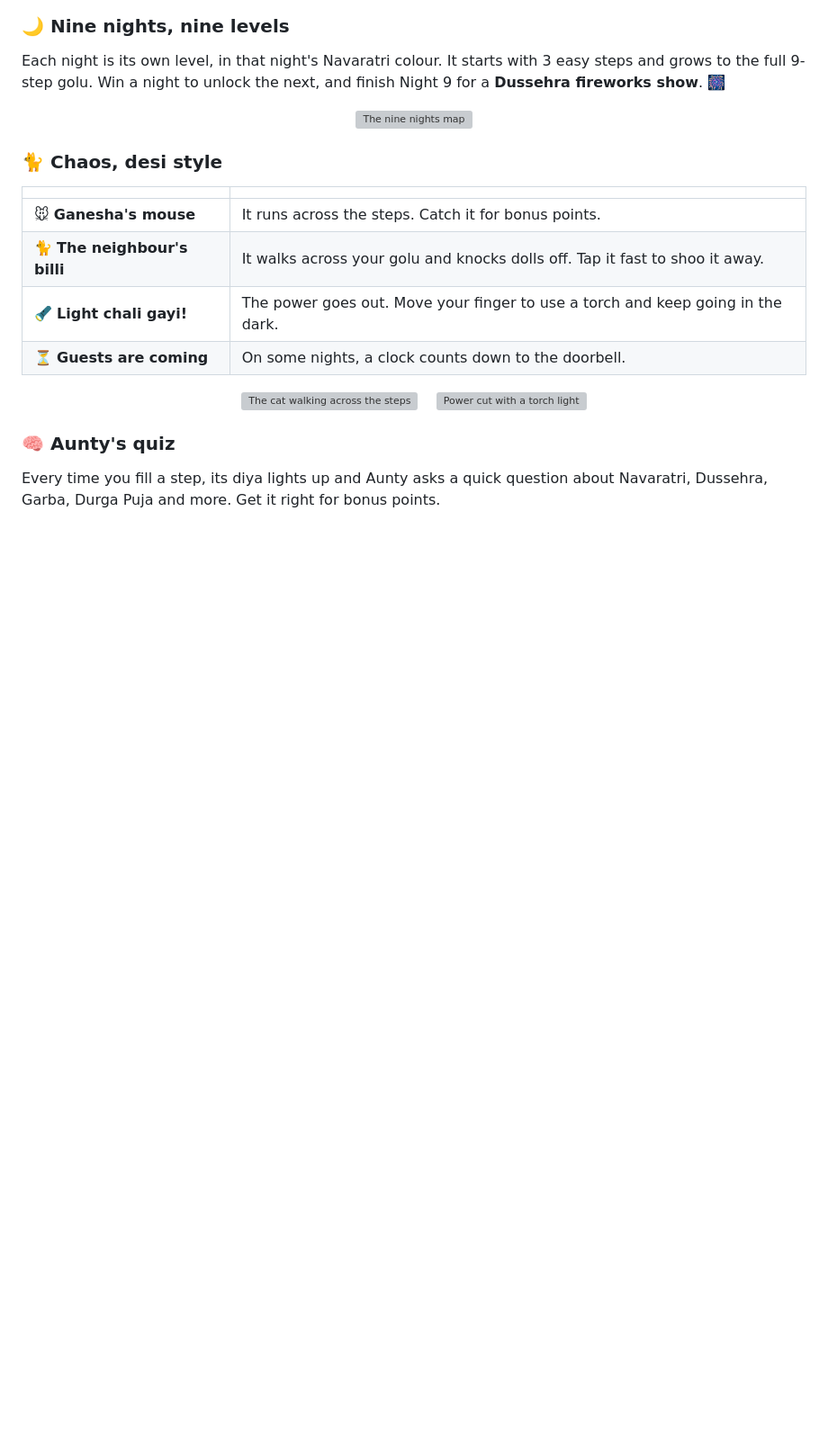
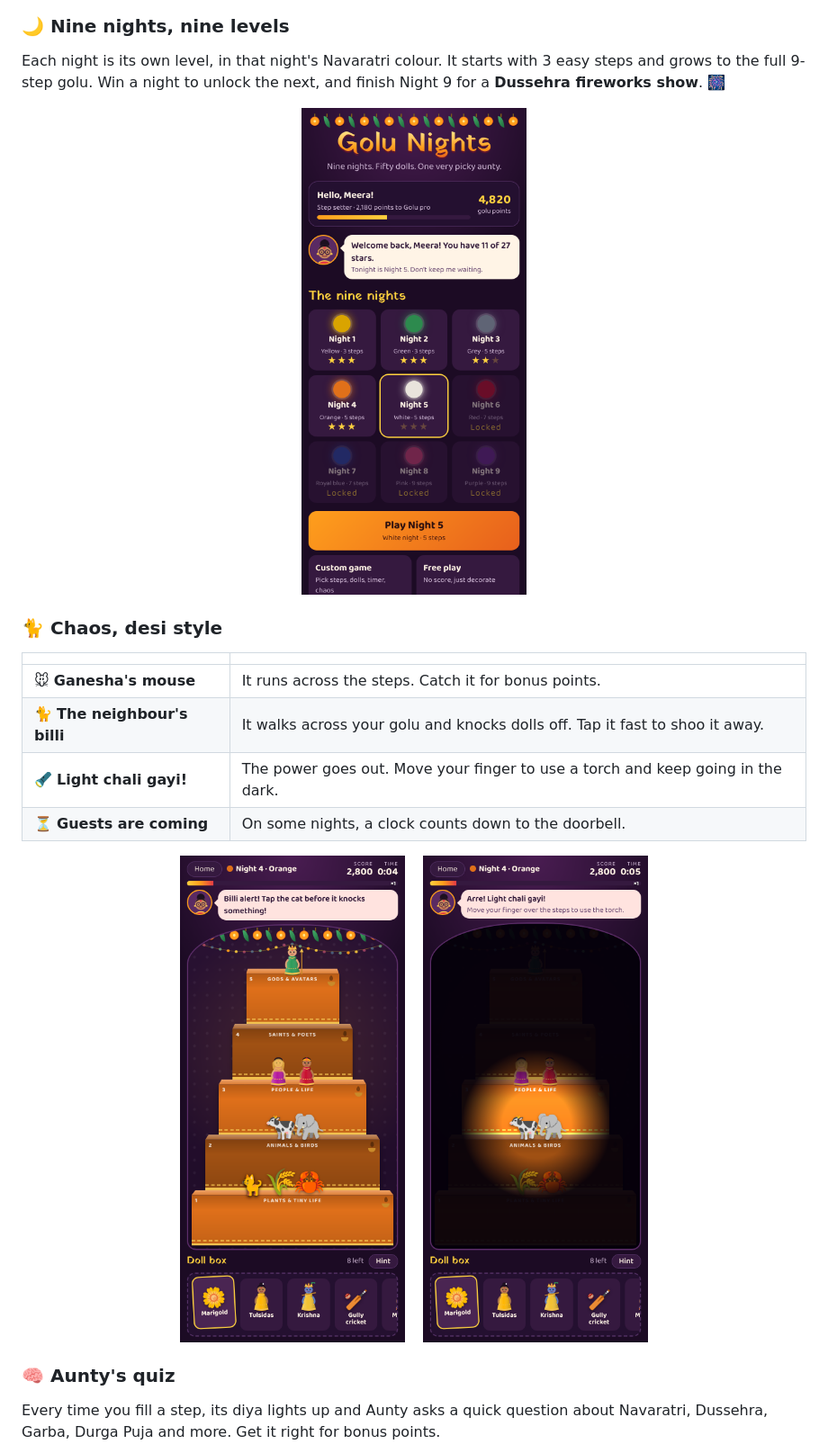
Before and after one commit to rroopha-25/Golu-nights, a Markdown page: README.md, the part around one of its changes. Shown at 90% size. Drawn GitHub-style; blank space fills up the shorter version; grey boxes are pictures that could not be loaded.

```diff
--- a/README.md
+++ b/README.md
@@ -48,7 +48,7 @@ Every society has one. She inspects your golu and has an opinion on everything.
 Each night is its own level, in that night's Navaratri colour. It starts with 3 easy steps and grows to the full 9-step golu. Win a night to unlock the next, and finish Night 9 for a **Dussehra fireworks show**. 🎆
 
 <p align="center">
-  <img src="screenshots/01-home.png" width="250" alt="The nine nights map">
+  <img src="01-home.png" width="250" alt="The nine nights map">
 </p>
 
 ### 🐈 Chaos, desi style
@@ -61,9 +61,9 @@ Each night is its own level, in that night's Navaratri colour. It starts with 3
 | ⏳ **Guests are coming** | On some nights, a clock counts down to the doorbell. |
 
 <p align="center">
-  <img src="screenshots/04-cat.png" width="250" alt="The cat walking across the steps">
+  <img src="04-cat.png" width="250" alt="The cat walking across the steps">
   &nbsp;&nbsp;
-  <img src="screenshots/05-power-cut.png" width="250" alt="Power cut with a torch light">
+  <img src="05-power-cut.png" width="250" alt="Power cut with a torch light">
 </p>
 
 ### 🧠 Aunty's quiz
```
Also changed, not shown: other parts of README.md (+10 -10 lines).
